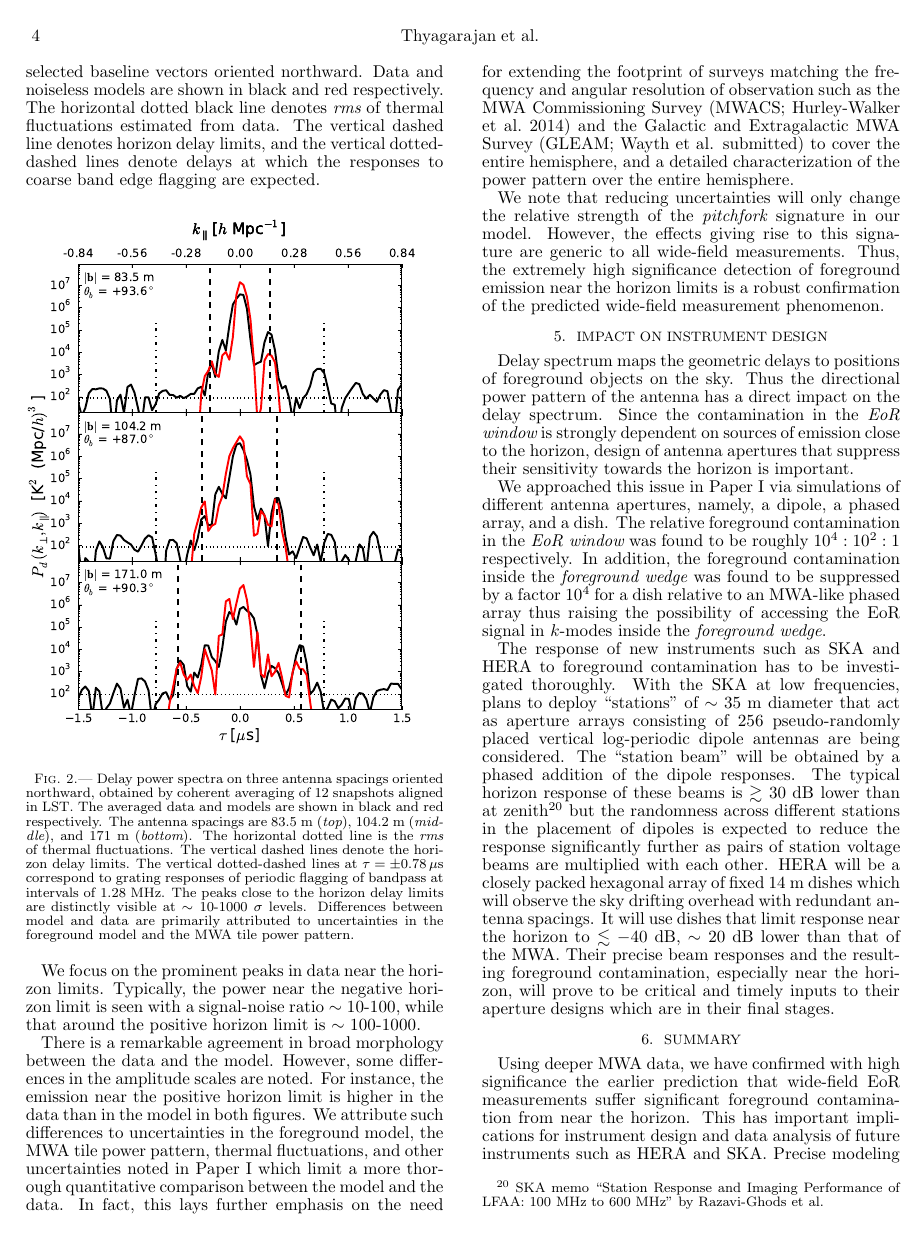
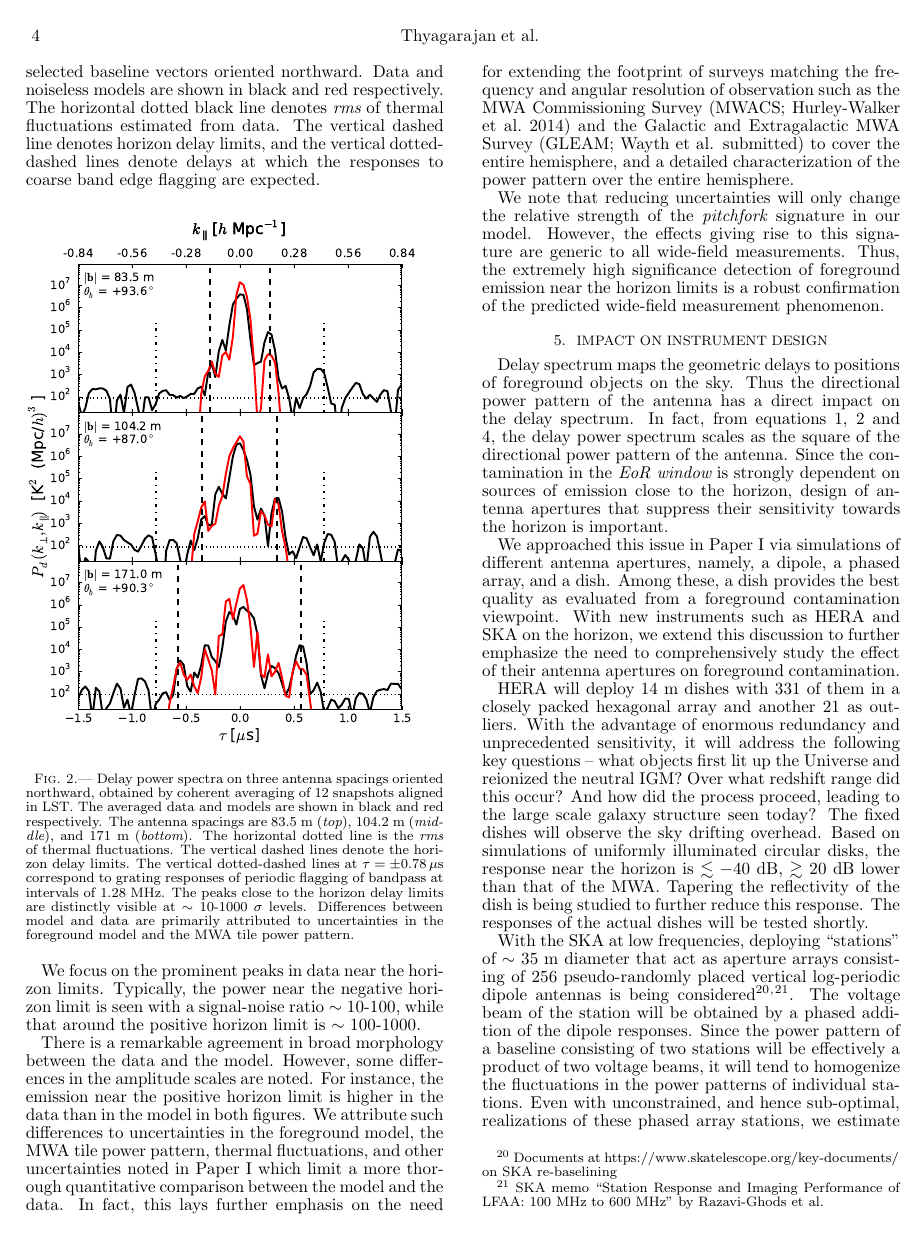
Before and after one commit to nithyanandan/pitchfork, a LaTeX document (ms.tex): page 4 of 5 before the commit and page 4 of 6 after it. The pictures show the PDF file ms.pdf that the author committed with the source.

Commit message:
Modify Section 5
From f6de6ce:
============

In ms.tex,

(*) Modify Section 5 to emphasize the need for detailed study of
coupling between beam response near horizon and foreground
contamination

```diff
--- a/ms.tex
+++ b/ms.tex
@@ -296,11 +296,19 @@ We note that reducing uncertainties will only change the relative strength of th
 
 \section{Impact on Instrument Design}\label{sec:impact}
 
-Delay spectrum maps the geometric delays to positions of foreground objects on the sky. Thus the directional power pattern of the antenna has a direct impact on the delay spectrum. Since the contamination in the {\it EoR window} is strongly dependent on sources of emission close to the horizon, design of antenna apertures that suppress their sensitivity towards the horizon is important.
+Delay spectrum maps the geometric delays to positions of foreground objects on the sky. Thus the directional power pattern of the antenna has a direct impact on the delay spectrum. In fact, from equations~\ref{eqn:delay-spectrum}, \ref{eqn:vis1} and \ref{eqn:delay-power-spectrum}, the delay power spectrum scales as the square of the directional power pattern of the antenna. Since the contamination in the {\it EoR window} is strongly dependent on sources of emission close to the horizon, design of antenna apertures that suppress their sensitivity towards the horizon is important.
 
-We approached this issue in Paper~I via simulations of different antenna apertures, namely, a dipole, a phased array, and a dish. The relative foreground contamination in the {\it EoR window} was found to be roughly $10^4:10^2:1$ respectively. In addition, the foreground contamination inside the {\it foreground wedge} was found to be suppressed by a factor $10^4$ for a dish relative to an MWA-like phased array thus raising the possibility of accessing the EoR signal in $k$-modes inside the {\it foreground wedge}.
+We approached this issue in Paper~I via simulations of different antenna apertures, namely, a dipole, a phased array, and a dish. Among these, a dish provides the best quality as evaluated from a foreground contamination viewpoint. With new instruments such as HERA and SKA on the horizon, we extend this discussion to further emphasize the need to comprehensively study the effect of their antenna apertures on foreground contamination.
 
-The response of new instruments such as SKA and HERA to foreground contamination has to be investigated thoroughly. With the SKA at low frequencies, plans to deploy ``stations'' of $\sim$~35~m diameter that act as aperture arrays consisting of 256 pseudo-randomly placed vertical log-periodic dipole antennas are being considered. The ``station beam'' will be obtained by a phased addition of the dipole responses. The typical horizon response of these beams is $\gtrsim$~30~dB lower than at zenith\footnote{SKA memo ``Station Response and Imaging Performance of LFAA: 100 MHz to 600 MHz'' by Razavi-Ghods et al.} but the randomness across different stations in the placement of dipoles is expected to reduce the response significantly further as pairs of station voltage beams are multiplied with each other. HERA will be a closely packed hexagonal array of fixed 14~m dishes which will observe the sky drifting overhead with redundant antenna spacings. It will use dishes that limit response near the horizon to $\lesssim -40$~dB, $\sim$~20~dB lower than that of the MWA. Their precise beam responses and the resulting foreground contamination, especially near the horizon, will prove to be critical and timely inputs to their aperture designs which are in their final stages.
+% The relative foreground contamination in the {\it EoR window} was found to be roughly $10^4:10^2:1$ respectively. In addition, the foreground contamination inside the {\it foreground wedge} was found to be suppressed by a factor $10^4$ for a dish relative to an MWA-like phased array thus raising the possibility of accessing the EoR signal in $k$-modes inside the {\it foreground wedge}.
+
+% The response of new instruments such as SKA and HERA to foreground contamination has to be investigated thoroughly.
+
+HERA will deploy 14~m dishes with 331 of them in a closely packed hexagonal array and another 21 as outliers. With the advantage of enormous redundancy and unprecedented sensitivity, it will address the following key questions -- what objects first lit up the Universe and reionized the neutral IGM? Over what redshift range did this occur? And how did the process proceed, leading to the large scale galaxy structure seen today? The fixed dishes will observe the sky drifting overhead. Based on simulations of uniformly illuminated circular disks, the response near the horizon is $\lesssim -40$~dB, $\gtrsim$~20~dB lower than that of the MWA. Tapering the reflectivity of the dish is being studied to further reduce this response. The responses of the actual dishes will be tested shortly.
+
+With the SKA at low frequencies, deploying ``stations'' of $\sim$~35~m diameter that act as aperture arrays consisting of 256 pseudo-randomly placed vertical log-periodic dipole antennas is being considered\footnote{Documents at \url{https://www.skatelescope.org/key-documents/} on SKA re-baselining}$^,$\footnote{SKA memo ``Station Response and Imaging Performance of LFAA: 100 MHz to 600 MHz'' by Razavi-Ghods et al.}. The voltage beam of the station will be obtained by a phased addition of the dipole responses. Since the power pattern of a baseline consisting of two stations will be effectively a product of two voltage beams, it will tend to homogenize the fluctuations in the power patterns of individual stations. Even with unconstrained, and hence sub-optimal, realizations of these phased array stations, we estimate the typical horizon response of these beams to be $\gtrsim$~30--40~dB lower than at zenith, also $\sim 20$~dB lower than the MWA beam. Constrained optimization studies of antenna layouts in the stations are under active study and could yield even better responses.
+
+From these simple antenna aperture models, HERA and SKA should mitigate foreground contamination by $\gtrsim 40$~dB relative to the MWA. The precise beam responses and the resulting foreground contamination, especially near the horizon, will prove to be critical and timely inputs to the actual aperture designs of HERA dishes and SKA stations which are nearing their final stages.
 
 \section{Summary}\label{sec:summary}
 
```
Also changed, not shown: changelog.txt, ms.pdf, ms.ps, ms.tex (6 more changed lines).
